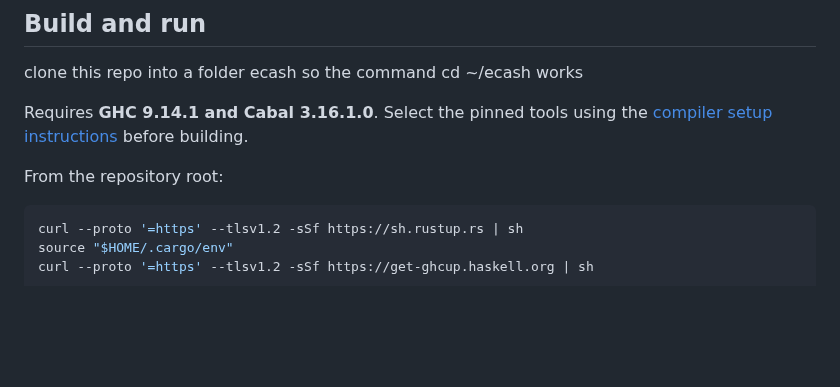
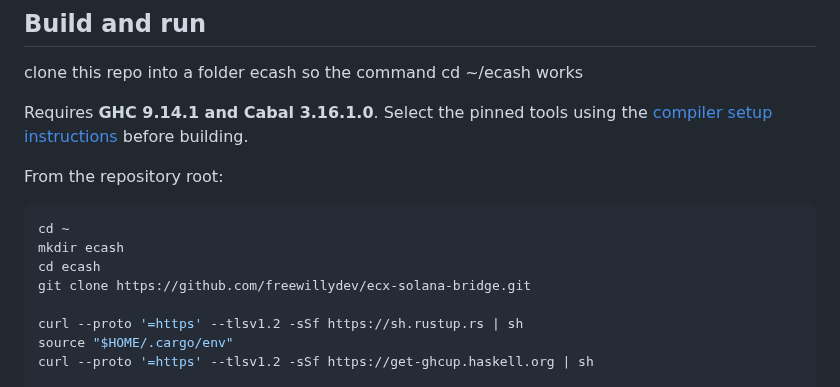
Before and after one commit to freewillydev/ecx-solana-bridge, a Markdown page: 2-Wrap-Unwrap-Server/README.md, the part around the change. Drawn GitHub-style; blank space fills up the shorter version.

Commit message:
Update README with setup instructions
Added instructions for setting up the environment and cloning the repository.

````diff
--- a/2-Wrap-Unwrap-Server/README.md
+++ b/2-Wrap-Unwrap-Server/README.md
@@ -20,6 +20,11 @@ Requires **GHC 9.14.1 and Cabal 3.16.1.0**. Select the pinned tools using the
 From the repository root:
 
 ```sh
+cd ~
+mkdir ecash
+cd ecash
+git clone https://github.com/freewillydev/ecx-solana-bridge.git
+
 curl --proto '=https' --tlsv1.2 -sSf https://sh.rustup.rs | sh
 source "$HOME/.cargo/env"
 curl --proto '=https' --tlsv1.2 -sSf https://get-ghcup.haskell.org | sh
````
